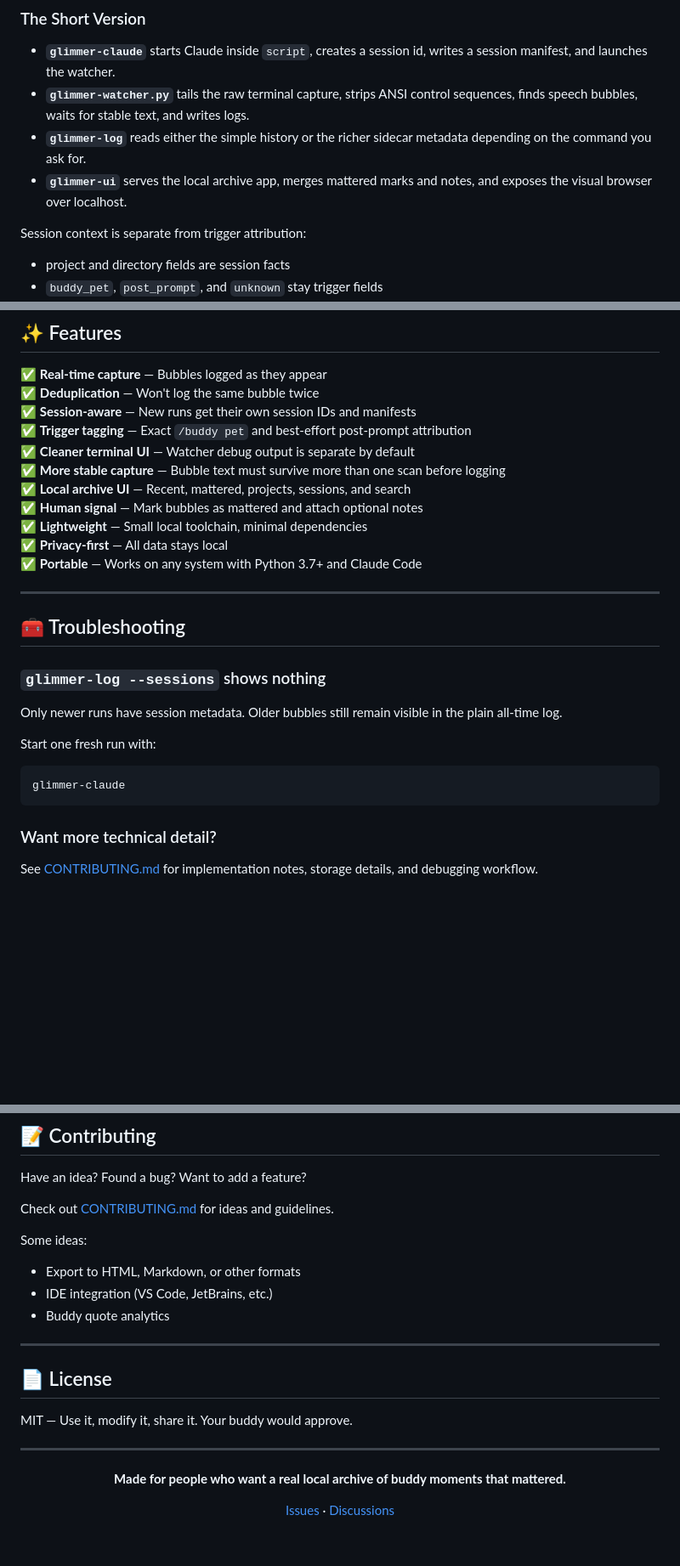
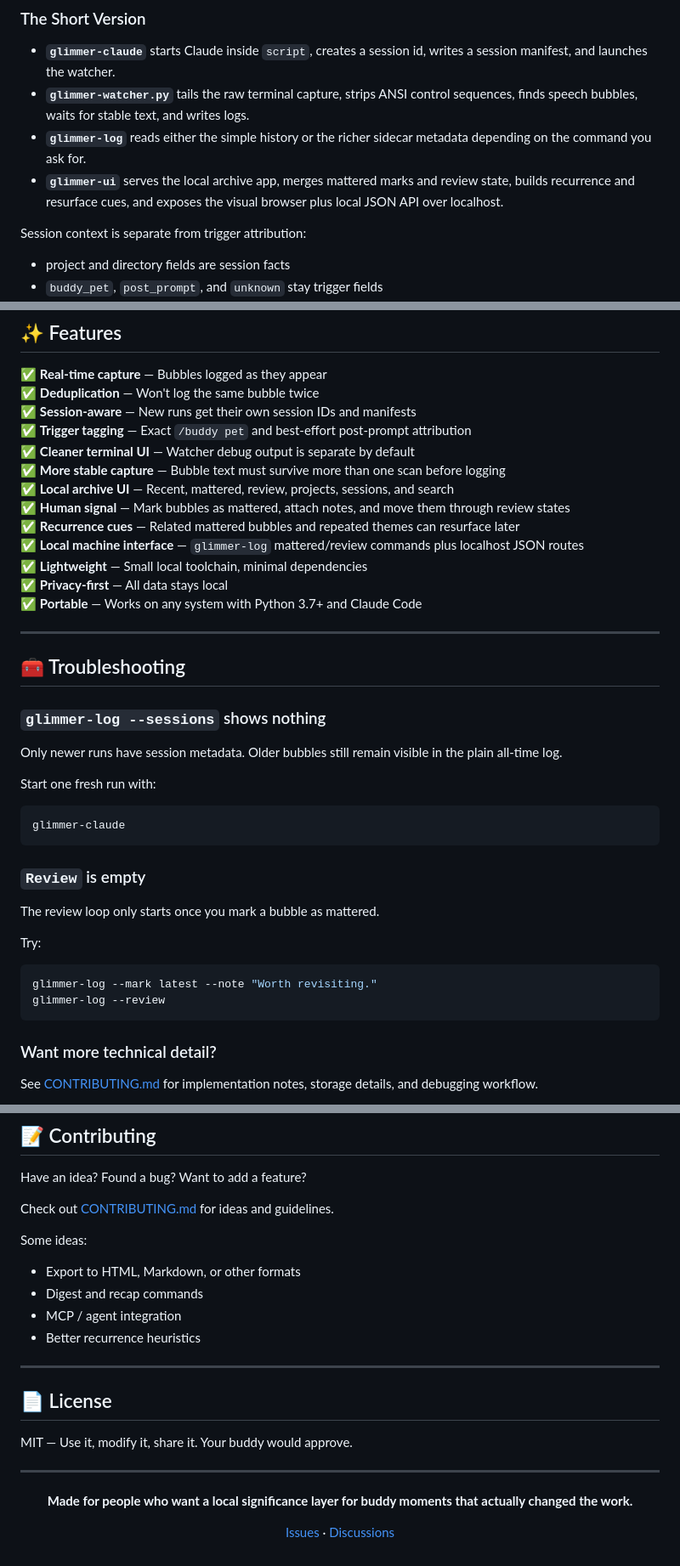
Before and after one commit to reallyunintented/GlimmerYourBuddy, a Markdown page: README.md, 3 parts joined by grey strips. Shown at 85% size. Rendered like a GitHub page; blank space fills up the shorter version.

````diff
--- a/README.md
+++ b/README.md
@@ -226,7 +260,7 @@ mattered.json  explicit mattered marks and notes
 - **`glimmer-claude`** starts Claude inside `script`, creates a session id, writes a session manifest, and launches the watcher.
 - **`glimmer-watcher.py`** tails the raw terminal capture, strips ANSI control sequences, finds speech bubbles, waits for stable text, and writes logs.
 - **`glimmer-log`** reads either the simple history or the richer sidecar metadata depending on the command you ask for.
-- **`glimmer-ui`** serves the local archive app, merges mattered marks and notes, and exposes the visual browser over localhost.
+- **`glimmer-ui`** serves the local archive app, merges mattered marks and review state, builds recurrence and resurface cues, and exposes the visual browser plus local JSON API over localhost.
 
 Session context is separate from trigger attribution:
 
@@ -315,8 +349,10 @@ Longest: "This is a really detailed explanation of why your approach..."
 ✅ **Trigger tagging** — Exact `/buddy pet` and best-effort post-prompt attribution
 ✅ **Cleaner terminal UI** — Watcher debug output is separate by default
 ✅ **More stable capture** — Bubble text must survive more than one scan before logging
-✅ **Local archive UI** — Recent, mattered, projects, sessions, and search
-✅ **Human signal** — Mark bubbles as mattered and attach optional notes
+✅ **Local archive UI** — Recent, mattered, review, projects, sessions, and search
+✅ **Human signal** — Mark bubbles as mattered, attach notes, and move them through review states
+✅ **Recurrence cues** — Related mattered bubbles and repeated themes can resurface later
+✅ **Local machine interface** — `glimmer-log` mattered/review commands plus localhost JSON routes
 ✅ **Lightweight** — Small local toolchain, minimal dependencies
 ✅ **Privacy-first** — All data stays local
 ✅ **Portable** — Works on any system with Python 3.7+ and Claude Code
@@ -331,6 +367,15 @@ Only newer runs have session metadata. Older bubbles still remain visible in the
 Start one fresh run with:
 ```bash
 glimmer-claude
+```
+
+### `Review` is empty
+The review loop only starts once you mark a bubble as mattered.
+
+Try:
+```bash
+glimmer-log --mark latest --note "Worth revisiting."
+glimmer-log --review
 ```
 
 ### Want more technical detail?
@@ -355,8 +400,9 @@ Check out [CONTRIBUTING.md](CONTRIBUTING.md) for ideas and guidelines.
 
 Some ideas:
 - Export to HTML, Markdown, or other formats
-- IDE integration (VS Code, JetBrains, etc.)
-- Buddy quote analytics
+- Digest and recap commands
+- MCP / agent integration
+- Better recurrence heuristics
 
 ---
 
@@ -368,7 +414,7 @@ MIT — Use it, modify it, share it. Your buddy would approve.
 
 <div align="center">
 
-**Made for people who want a real local archive of buddy moments that mattered.**
+**Made for people who want a local significance layer for buddy moments that actually changed the work.**
 
 [Issues](https://github.com/reallyunintented/GlimmerYourBuddy/issues) · [Discussions](https://github.com/reallyunintented/GlimmerYourBuddy/discussions)
 
````
Also changed, not shown: other parts of README.md (+43 -9 lines), CONTRIBUTING.md (+17 -7 lines).
